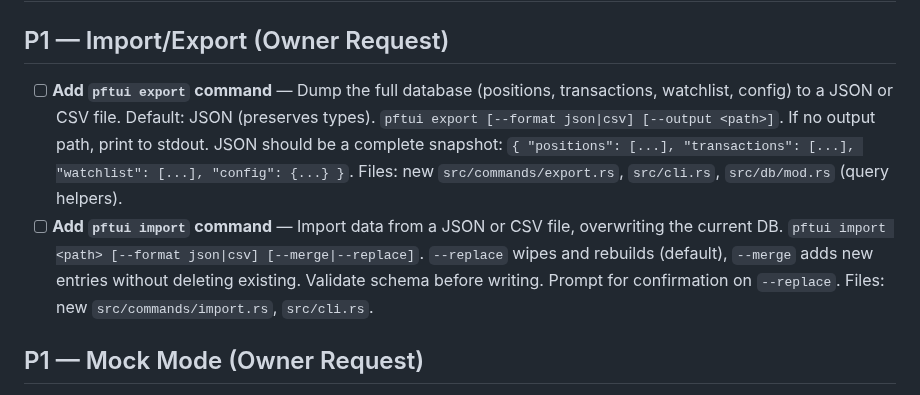
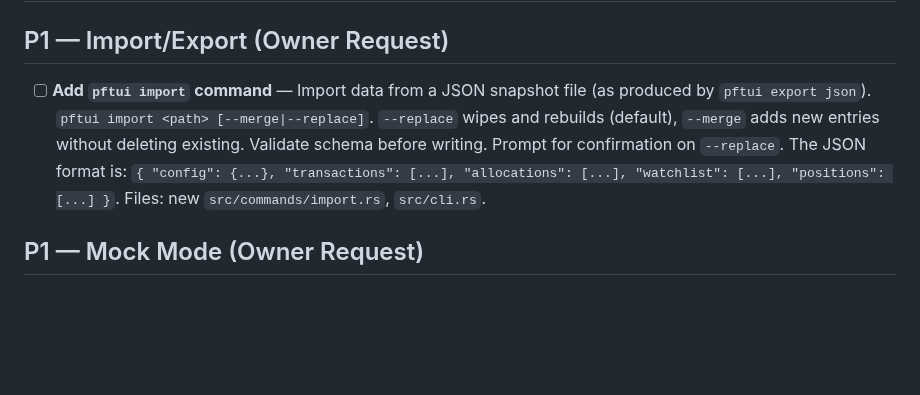
Before and after one commit to skylarsimoncelli/pftui, a Markdown page: TODO.md, the part around the change. Rendered like a GitHub page; blank space fills up the shorter version.

```diff
--- a/TODO.md
+++ b/TODO.md
@@ -97,8 +97,7 @@
 
 ## P1 — Import/Export (Owner Request)
 
-- [ ] **Add `pftui export` command** — Dump the full database (positions, transactions, watchlist, config) to a JSON or CSV file. Default: JSON (preserves types). `pftui export [--format json|csv] [--output <path>]`. If no output path, print to stdout. JSON should be a complete snapshot: `{ "positions": [...], "transactions": [...], "watchlist": [...], "config": {...} }`. Files: new `src/commands/export.rs`, `src/cli.rs`, `src/db/mod.rs` (query helpers).
-- [ ] **Add `pftui import` command** — Import data from a JSON or CSV file, overwriting the current DB. `pftui import <path> [--format json|csv] [--merge|--replace]`. `--replace` wipes and rebuilds (default), `--merge` adds new entries without deleting existing. Validate schema before writing. Prompt for confirmation on `--replace`. Files: new `src/commands/import.rs`, `src/cli.rs`.
+- [ ] **Add `pftui import` command** — Import data from a JSON snapshot file (as produced by `pftui export json`). `pftui import <path> [--merge|--replace]`. `--replace` wipes and rebuilds (default), `--merge` adds new entries without deleting existing. Validate schema before writing. Prompt for confirmation on `--replace`. The JSON format is: `{ "config": {...}, "transactions": [...], "allocations": [...], "watchlist": [...], "positions": [...] }`. Files: new `src/commands/import.rs`, `src/cli.rs`.
 
 ## P1 — Mock Mode (Owner Request)
 
```
Also changed, not shown: CHANGELOG.md (+8 -0 lines).
